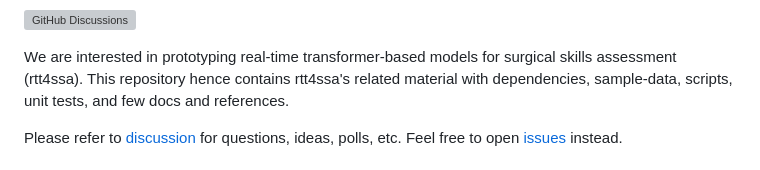
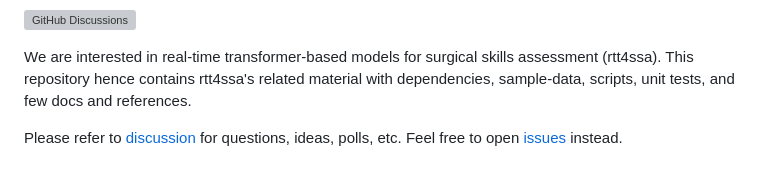
Before and after one commit to mxochicale/sentient, a Markdown page: README.md, the part around the change. Rendered like a GitHub page; grey boxes are pictures that could not be loaded.

Commit message:
minor changes ready to be merge #13 #23

```diff
--- a/README.md
+++ b/README.md
@@ -4,7 +4,7 @@
 
 [![GitHub Discussions](https://img.shields.io/github/discussions/mxochicale/rtt4ssa)](https://github.com/mxochicale/rtt4ssa/discussions)
 
-We are interested in prototyping real-time transformer-based models for surgical skills assessment (rtt4ssa).
+We are interested in real-time transformer-based models for surgical skills assessment (rtt4ssa).
 This repository hence contains rtt4ssa's related material with dependencies, sample-data, scripts, unit tests, and few docs and references.
 
 Please refer to [discussion](https://github.com/mxochicale/rtt4ssa/discussions/landing) for questions, ideas, polls, etc.
```
